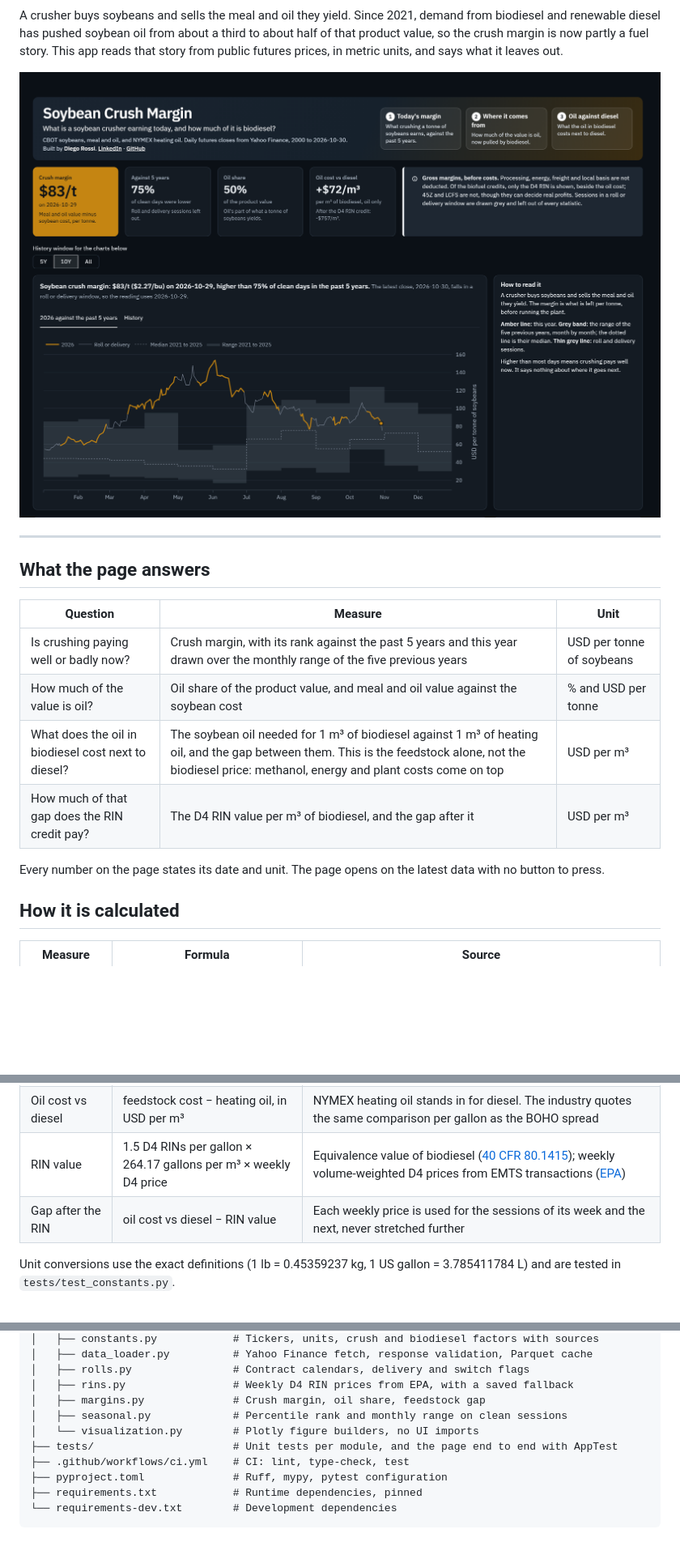
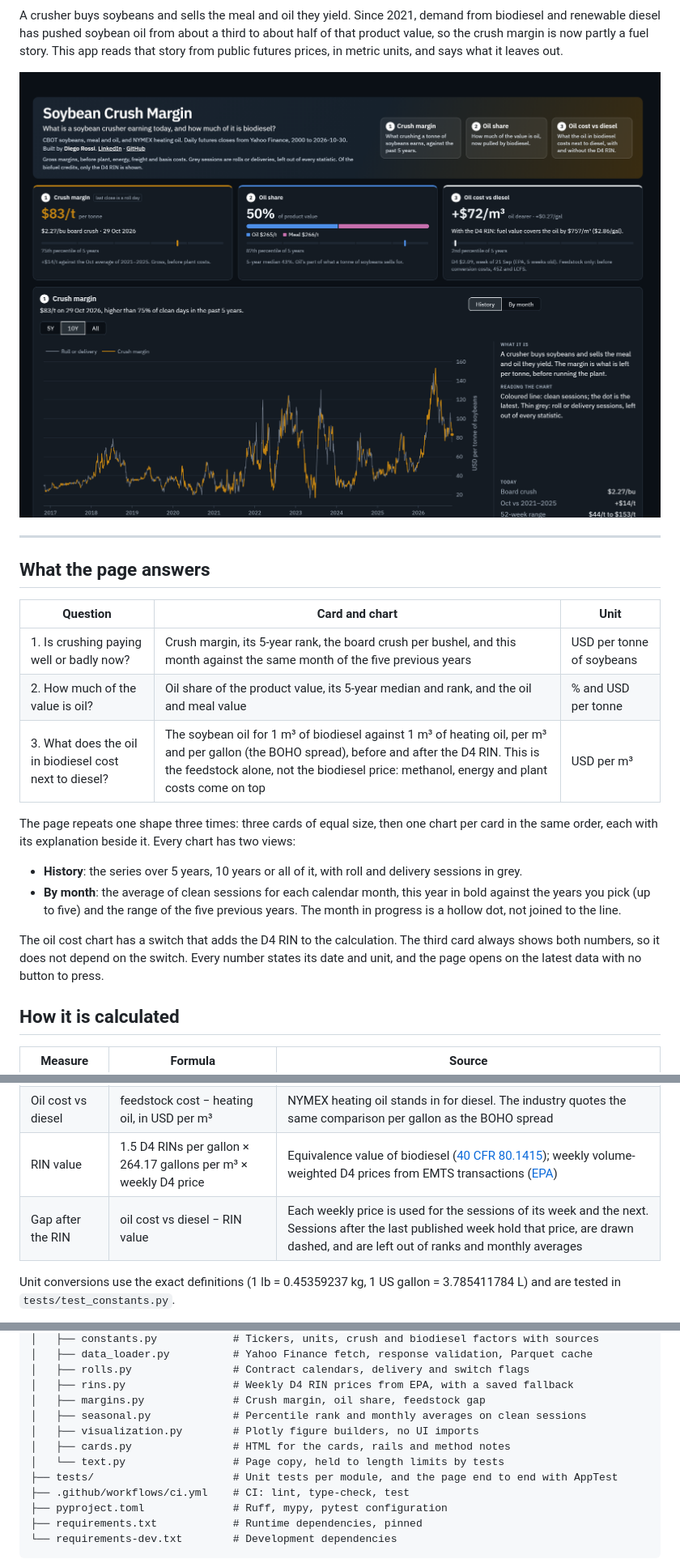
Before and after one commit to rossi-diego/commodity-backtester, a Markdown page: README.md, 3 parts joined by grey strips. Shown at 81% size. Rendered like a GitHub page; pictures changed too: docs/screenshot.png; blank space fills up the shorter version.

```diff
--- a/README.md
+++ b/README.md
@@ -18,14 +18,18 @@ A crusher buys soybeans and sells the meal and oil they yield. Since 2021, deman
 
 ## What the page answers
 
-| Question | Measure | Unit |
+| Question | Card and chart | Unit |
 |---|---|---|
-| Is crushing paying well or badly now? | Crush margin, with its rank against the past 5 years and this year drawn over the monthly range of the five previous years | USD per tonne of soybeans |
-| How much of the value is oil? | Oil share of the product value, and meal and oil value against the soybean cost | % and USD per tonne |
-| What does the oil in biodiesel cost next to diesel? | The soybean oil needed for 1 m³ of biodiesel against 1 m³ of heating oil, and the gap between them. This is the feedstock alone, not the biodiesel price: methanol, energy and plant costs come on top | USD per m³ |
-| How much of that gap does the RIN credit pay? | The D4 RIN value per m³ of biodiesel, and the gap after it | USD per m³ |
+| 1. Is crushing paying well or badly now? | Crush margin, its 5-year rank, the board crush per bushel, and this month against the same month of the five previous years | USD per tonne of soybeans |
+| 2. How much of the value is oil? | Oil share of the product value, its 5-year median and rank, and the oil and meal value | % and USD per tonne |
+| 3. What does the oil in biodiesel cost next to diesel? | The soybean oil for 1 m³ of biodiesel against 1 m³ of heating oil, per m³ and per gallon (the BOHO spread), before and after the D4 RIN. This is the feedstock alone, not the biodiesel price: methanol, energy and plant costs come on top | USD per m³ |
 
-Every number on the page states its date and unit. The page opens on the latest data with no button to press.
+The page repeats one shape three times: three cards of equal size, then one chart per card in the same order, each with its explanation beside it. Every chart has two views:
+
+- **History**: the series over 5 years, 10 years or all of it, with roll and delivery sessions in grey.
+- **By month**: the average of clean sessions for each calendar month, this year in bold against the years you pick (up to five) and the range of the five previous years. The month in progress is a hollow dot, not joined to the line.
+
+The oil cost chart has a switch that adds the D4 RIN to the calculation. The third card always shows both numbers, so it does not depend on the switch. Every number states its date and unit, and the page opens on the latest data with no button to press.
 
 ## How it is calculated
 
@@ -36,7 +40,7 @@ Every number on the page states its date and unit. The page opens on the latest
 | Feedstock cost | 0.90 t of soybean oil per m³ of biodiesel × oil in USD per tonne | EIA plant data, 2017 to 2020, average 7.50 lb per gallon, which is 0.899 t per m³ ([farmdoc daily](https://farmdocdaily.illinois.edu/wp-content/uploads/2022/02/fdd021622.pdf)) |
 | Oil cost vs diesel | feedstock cost − heating oil, in USD per m³ | NYMEX heating oil stands in for diesel. The industry quotes the same comparison per gallon as the BOHO spread |
 | RIN value | 1.5 D4 RINs per gallon × 264.17 gallons per m³ × weekly D4 price | Equivalence value of biodiesel ([40 CFR 80.1415](https://www.ecfr.gov/current/title-40/chapter-I/subchapter-C/part-80/subpart-M/section-80.1415)); weekly volume-weighted D4 prices from EMTS transactions ([EPA](https://www.epa.gov/fuels-registration-reporting-and-compliance-help/rin-trades-and-price-information)) |
-| Gap after the RIN | oil cost vs diesel − RIN value | Each weekly price is used for the sessions of its week and the next, never stretched further |
+| Gap after the RIN | oil cost vs diesel − RIN value | Each weekly price is used for the sessions of its week and the next. Sessions after the last published week hold that price, are drawn dashed, and are left out of ranks and monthly averages |
 
 Unit conversions use the exact definitions (1 lb = 0.45359237 kg, 1 US gallon = 3.785411784 L) and are tested in `tests/test_constants.py`.
 
@@ -129,8 +133,10 @@ soybean-crush-margin/
 │   ├── rolls.py                # Contract calendars, delivery and switch flags
 │   ├── rins.py                 # Weekly D4 RIN prices from EPA, with a saved fallback
 │   ├── margins.py              # Crush margin, oil share, feedstock gap
-│   ├── seasonal.py             # Percentile rank and monthly range on clean sessions
-│   └── visualization.py        # Plotly figure builders, no UI imports
+│   ├── seasonal.py             # Percentile rank and monthly averages on clean sessions
+│   ├── visualization.py        # Plotly figure builders, no UI imports
+│   ├── cards.py                # HTML for the cards, rails and method notes
+│   └── text.py                 # Page copy, held to length limits by tests
 ├── tests/                      # Unit tests per module, and the page end to end with AppTest
 ├── .github/workflows/ci.yml    # CI: lint, type-check, test
 ├── pyproject.toml              # Ruff, mypy, pytest configuration
```
Also changed, not shown: other parts of README.md (+7 -6 lines), 12 other files.
